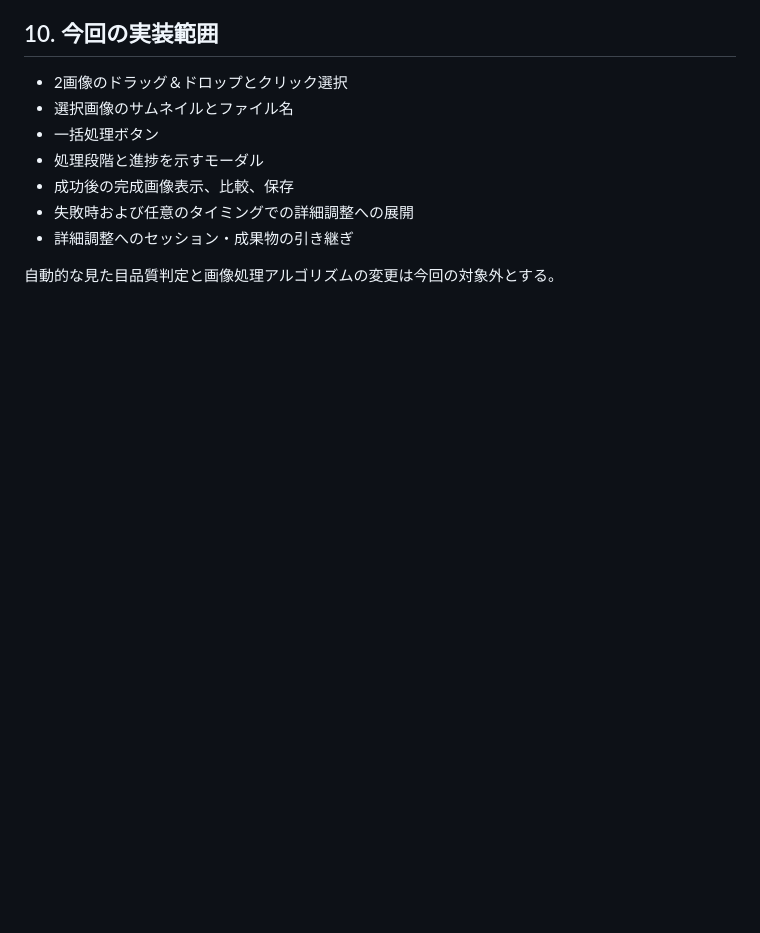
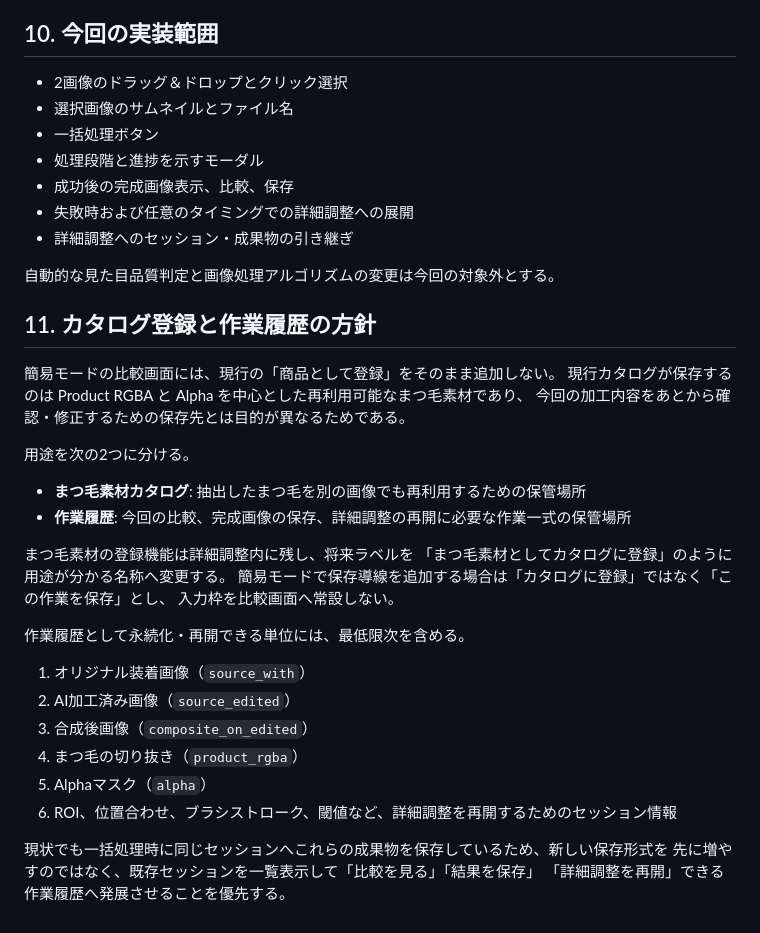
Before and after one commit to okajun35/matuge-change, a Markdown page: docs/static-image-simple-mode.md, the part around the change. Rendered like a GitHub page; blank space fills up the shorter version.

Commit message:
カタログと作業履歴の方針を記録する

```diff
--- a/docs/static-image-simple-mode.md
+++ b/docs/static-image-simple-mode.md
@@ -143,3 +143,32 @@ HTTP エラーだけを失敗とみなさない。処理が完了しても、利
 - 詳細調整へのセッション・成果物の引き継ぎ
 
 自動的な見た目品質判定と画像処理アルゴリズムの変更は今回の対象外とする。
+
+## 11. カタログ登録と作業履歴の方針
+
+簡易モードの比較画面には、現行の「商品として登録」をそのまま追加しない。
+現行カタログが保存するのは Product RGBA と Alpha を中心とした再利用可能なまつ毛素材であり、
+今回の加工内容をあとから確認・修正するための保存先とは目的が異なるためである。
+
+用途を次の2つに分ける。
+
+- **まつ毛素材カタログ**: 抽出したまつ毛を別の画像でも再利用するための保管場所
+- **作業履歴**: 今回の比較、完成画像の保存、詳細調整の再開に必要な作業一式の保管場所
+
+まつ毛素材の登録機能は詳細調整内に残し、将来ラベルを
+「まつ毛素材としてカタログに登録」のように用途が分かる名称へ変更する。
+簡易モードで保存導線を追加する場合は「カタログに登録」ではなく「この作業を保存」とし、
+入力枠を比較画面へ常設しない。
+
+作業履歴として永続化・再開できる単位には、最低限次を含める。
+
+1. オリジナル装着画像（`source_with`）
+2. AI加工済み画像（`source_edited`）
+3. 合成後画像（`composite_on_edited`）
+4. まつ毛の切り抜き（`product_rgba`）
+5. Alphaマスク（`alpha`）
+6. ROI、位置合わせ、ブラシストローク、閾値など、詳細調整を再開するためのセッション情報
+
+現状でも一括処理時に同じセッションへこれらの成果物を保存しているため、新しい保存形式を
+先に増やすのではなく、既存セッションを一覧表示して「比較を見る」「結果を保存」
+「詳細調整を再開」できる作業履歴へ発展させることを優先する。
```
Also changed, not shown: docs/handover.md (+5 -0 lines).
